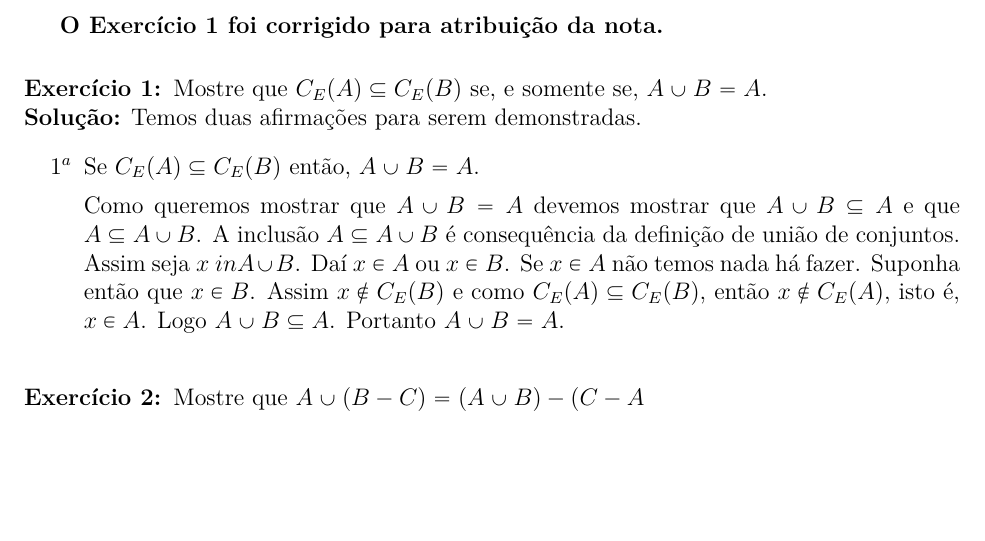
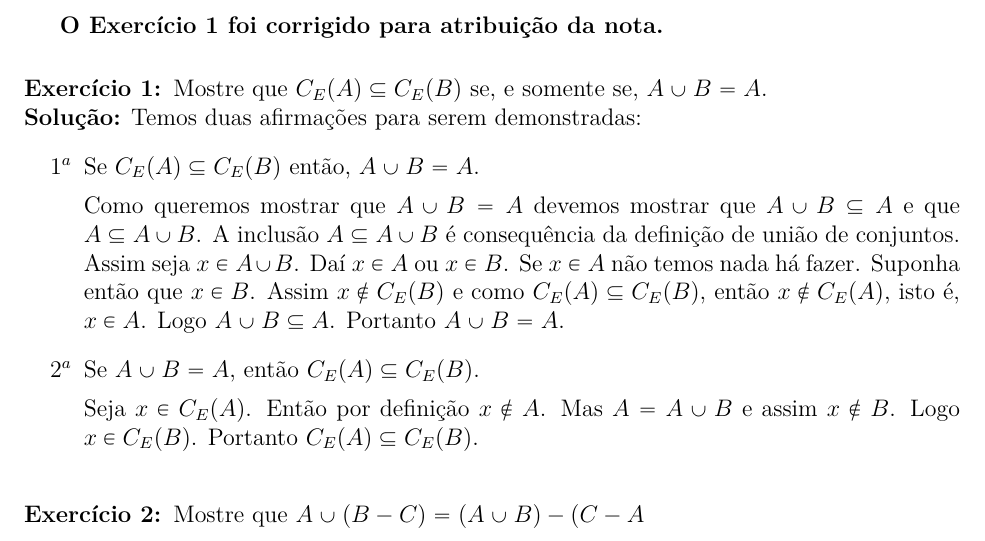
Before and after one commit to jfreitasunb/Algebra-1, a LaTeX document (listas/solucao-teste-1.tex): part of the page, cut so that both start at the same text, the shorter picture padded with empty space. Compiled offline with XeLaTeX.

Commit message:
Parte final da solução da questão 1.

```diff
--- a/listas/solucao-teste-1.tex
+++ b/listas/solucao-teste-1.tex
@@ -80,11 +80,15 @@
 
 \questao Mostre que $C_E(A) \subseteq C_E(B)$ se, e somente se, $A \cup B = A$.
 
-\noindent\textbf{Solu\c{c}\~ao:} Temos duas afirmações para serem demonstradas.
+\noindent\textbf{Solu\c{c}\~ao:} Temos duas afirmações para serem demonstradas:
 \begin{enumerate}
 	\item[$1^a$] Se $C_E(A) \subseteq C_E(B)$ então, $A \cup B = A$.
 
-	Como queremos mostrar que $A \cup B = A$ devemos mostrar que $A \cup B \subseteq A$ e que $A \subseteq A \cup B$. A inclusão $A \subseteq A \cup B$ é consequência da definição de união de conjuntos. Assim seja $x\ in A \cup B$. Daí $x \in A$ ou $x \in B$. Se $x \in A$ não temos nada há fazer. Suponha então que $x \in B$. Assim $x \notin C_E(B)$ e como $C_E(A) \subseteq C_E(B)$, então $x \notin C_E(A)$, isto é, $x \in A$. Logo $A \cup B \subseteq A$. Portanto $A \cup B = A$.
+	Como queremos mostrar que $A \cup B = A$ devemos mostrar que $A \cup B \subseteq A$ e que $A \subseteq A \cup B$. A inclusão $A \subseteq A \cup B$ é consequência da definição de união de conjuntos. Assim seja $x \in A \cup B$. Daí $x \in A$ ou $x \in B$. Se $x \in A$ não temos nada há fazer. Suponha então que $x \in B$. Assim $x \notin C_E(B)$ e como $C_E(A) \subseteq C_E(B)$, então $x \notin C_E(A)$, isto é, $x \in A$. Logo $A \cup B \subseteq A$. Portanto $A \cup B = A$.
+
+	\item[$2^a$] Se $A \cup B = A$, então $C_E(A) \subseteq C_E(B)$.
+
+	Seja $x \in C_E(A)$. Então por definição $x \notin A$. Mas $A = A \cup B$ e assim $x \notin B$. Logo $x \in C_E(B)$. Portanto $C_E(A) \subseteq C_E(B)$.
 \end{enumerate}
 
 
```
